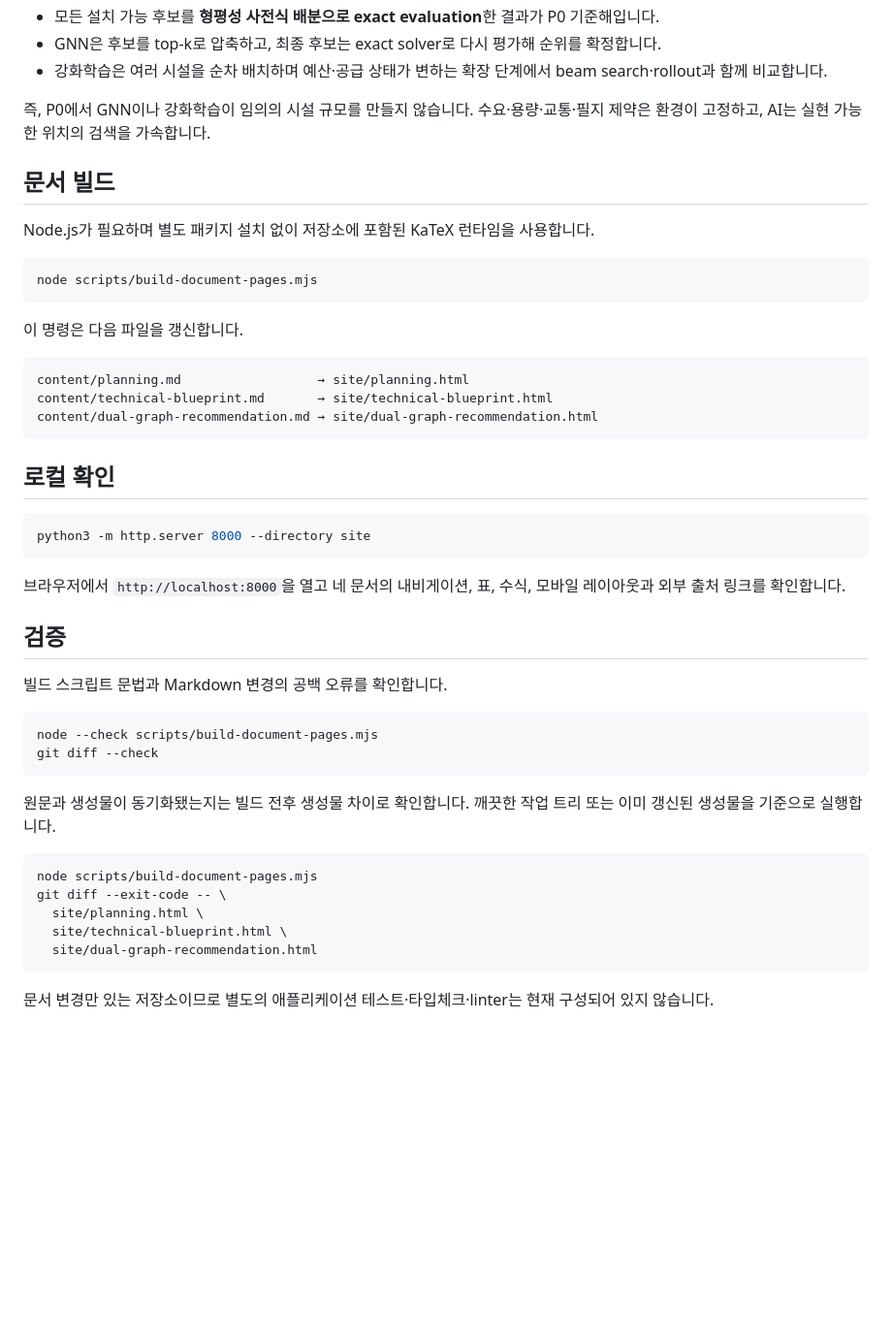
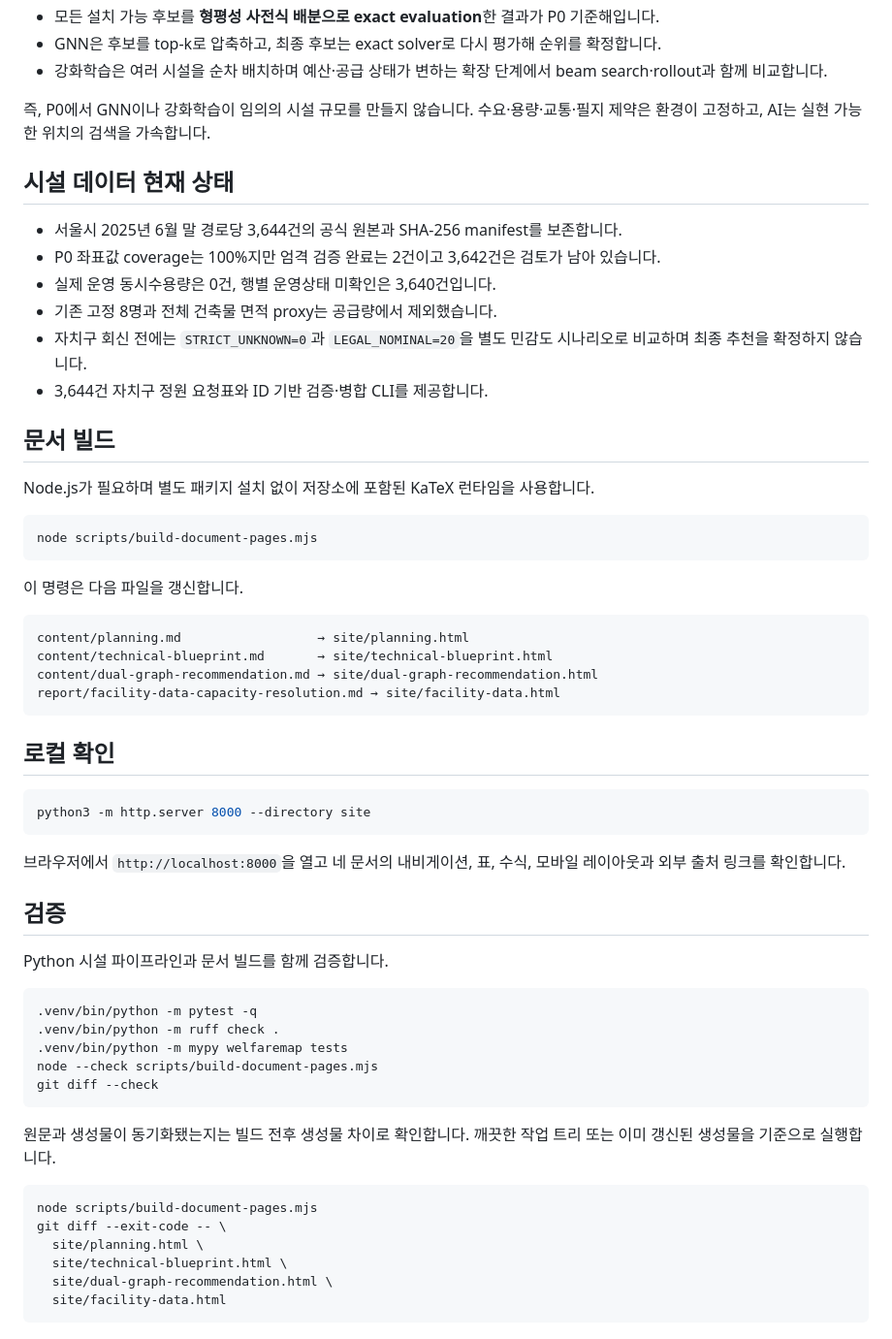
Before and after one commit to Elder-Gardian/Planning, a Markdown page: README.md, the part around one of its changes. Shown at 97% size. Rendered like a GitHub page; blank space fills up the shorter version.

Commit message:
docs(repo): 시설 데이터 현황과 검증 경로 안내
다섯 번째 Pages 문서, 현재 좌표·정원 준비도, Python 테스트·lint·typecheck 명령 반영

````diff
--- a/README.md
+++ b/README.md
@@ -37,6 +40,15 @@ P0는 대상 자치구에 **신규 경로당 1개**를 배치하는 입지 추
 
 즉, P0에서 GNN이나 강화학습이 임의의 시설 규모를 만들지 않습니다. 수요·용량·교통·필지 제약은 환경이 고정하고, AI는 실현 가능한 위치의 검색을 가속합니다.
 
+## 시설 데이터 현재 상태
+
+- 서울시 2025년 6월 말 경로당 3,644건의 공식 원본과 SHA-256 manifest를 보존합니다.
+- P0 좌표값 coverage는 100%지만 엄격 검증 완료는 2건이고 3,642건은 검토가 남아 있습니다.
+- 실제 운영 동시수용량은 0건, 행별 운영상태 미확인은 3,640건입니다.
+- 기존 고정 8명과 전체 건축물 면적 proxy는 공급량에서 제외했습니다.
+- 자치구 회신 전에는 `STRICT_UNKNOWN=0`과 `LEGAL_NOMINAL=20`을 별도 민감도 시나리오로 비교하며 최종 추천을 확정하지 않습니다.
+- 3,644건 자치구 정원 요청표와 ID 기반 검증·병합 CLI를 제공합니다.
+
 ## 문서 빌드
 
 Node.js가 필요하며 별도 패키지 설치 없이 저장소에 포함된 KaTeX 런타임을 사용합니다.
@@ -51,6 +63,7 @@ node scripts/build-document-pages.mjs
 content/planning.md                  → site/planning.html
 content/technical-blueprint.md       → site/technical-blueprint.html
 content/dual-graph-recommendation.md → site/dual-graph-recommendation.html
+report/facility-data-capacity-resolution.md → site/facility-data.html
 ```
 
 ## 로컬 확인
@@ -63,9 +76,12 @@ python3 -m http.server 8000 --directory site
 
 ## 검증
 
-빌드 스크립트 문법과 Markdown 변경의 공백 오류를 확인합니다.
+Python 시설 파이프라인과 문서 빌드를 함께 검증합니다.
 
 ```bash
+.venv/bin/python -m pytest -q
+.venv/bin/python -m ruff check .
+.venv/bin/python -m mypy welfaremap tests
 node --check scripts/build-document-pages.mjs
 git diff --check
 ```
@@ -77,7 +93,6 @@ node scripts/build-document-pages.mjs
 git diff --exit-code -- \
   site/planning.html \
   site/technical-blueprint.html \
-  site/dual-graph-recommendation.html
+  site/dual-graph-recommendation.html \
+  site/facility-data.html
 ```
-
-문서 변경만 있는 저장소이므로 별도의 애플리케이션 테스트·타입체크·linter는 현재 구성되어 있지 않습니다.
````
Also changed, not shown: other parts of README.md (+5 -2 lines).
